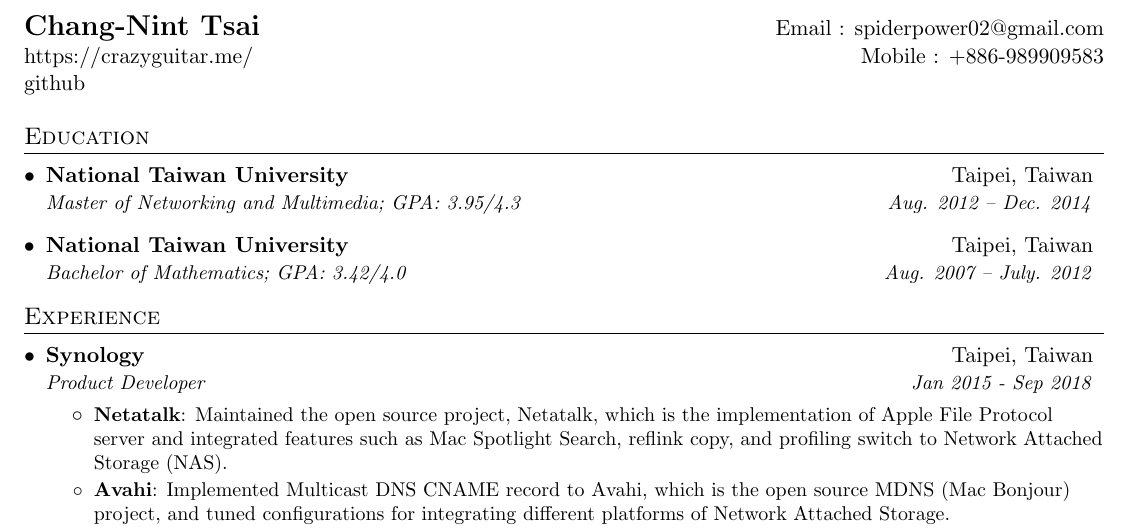
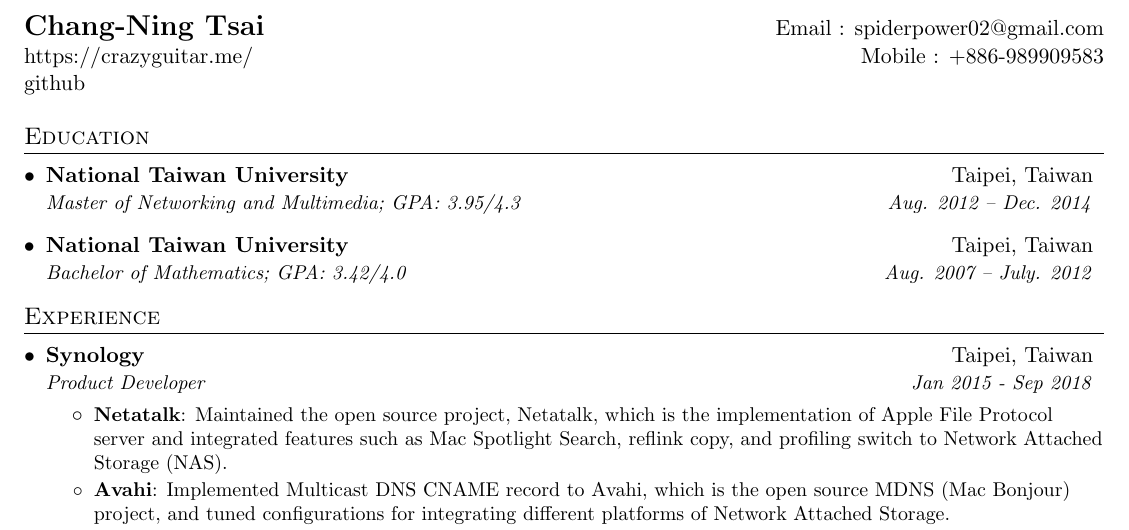
Before and after one commit to crazyguitar/resume, a LaTeX CV (resume.tex): part of the page, cut so that both start at the same text. Compiled offline with pdfLaTeX.

Commit message:
fix typo

```diff
--- a/resume.tex
+++ b/resume.tex
@@ -74,7 +74,7 @@
 
 %----------HEADING-----------------
 \begin{tabular*}{\textwidth}{l@{\extracolsep{\fill}}r}
-  \textbf{\href{https://crazyguitar.me/}{\Large Chang-Nint Tsai}} & Email : \href{mailto:spiderpower02@gmail.com}{spiderpower02@gmail.com}\\
+  \textbf{\href{https://crazyguitar.me/}{\Large Chang-Ning Tsai}} & Email : \href{mailto:spiderpower02@gmail.com}{spiderpower02@gmail.com}\\
   \href{https://crazyguitar.me/}{https://crazyguitar.me/} & Mobile : +886-989909583 \\
   \href{https://github.com/crazyguitar}{github} \\
 \end{tabular*}
```
Also changed, not shown: resume.pdf, resume.tex (2 more changed lines), 1 other file.
